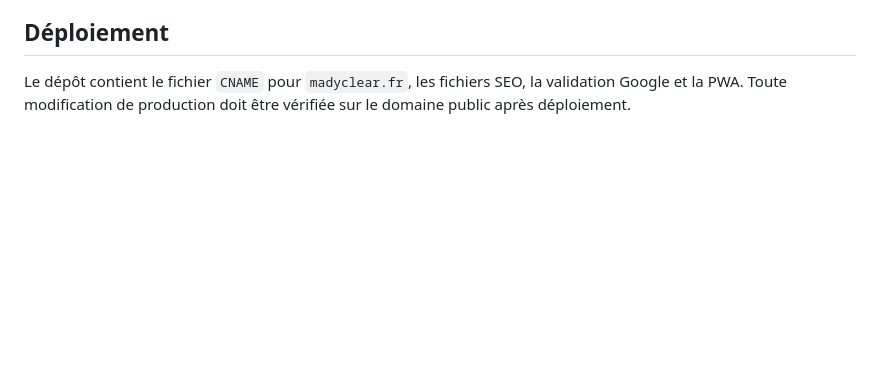
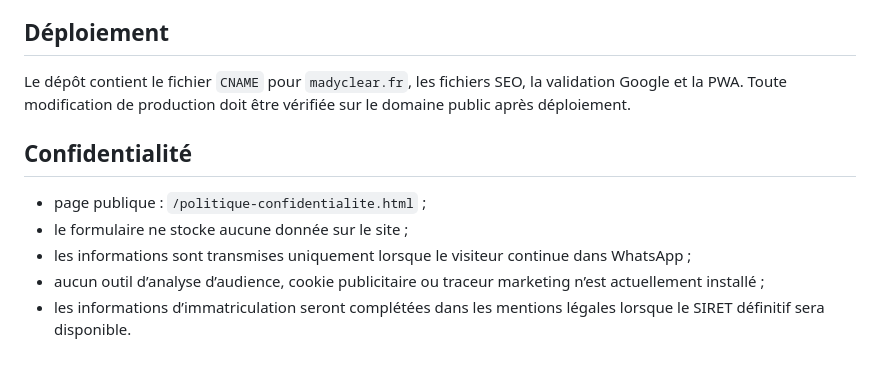
Before and after one commit to gianny89com-maker/madyclear-site, a Markdown page: README.md, the part around the change. GitHub-like rendering; blank space fills up the shorter version.

Commit message:
Document privacy configuration

```diff
--- a/README.md
+++ b/README.md
@@ -84,3 +84,11 @@ L’avantage fiscal éventuel de 50 % ne doit être présenté que comme **poten
 ## Déploiement
 
 Le dépôt contient le fichier `CNAME` pour `madyclear.fr`, les fichiers SEO, la validation Google et la PWA. Toute modification de production doit être vérifiée sur le domaine public après déploiement.
+
+## Confidentialité
+
+- page publique : `/politique-confidentialite.html` ;
+- le formulaire ne stocke aucune donnée sur le site ;
+- les informations sont transmises uniquement lorsque le visiteur continue dans WhatsApp ;
+- aucun outil d’analyse d’audience, cookie publicitaire ou traceur marketing n’est actuellement installé ;
+- les informations d’immatriculation seront complétées dans les mentions légales lorsque le SIRET définitif sera disponible.
```
